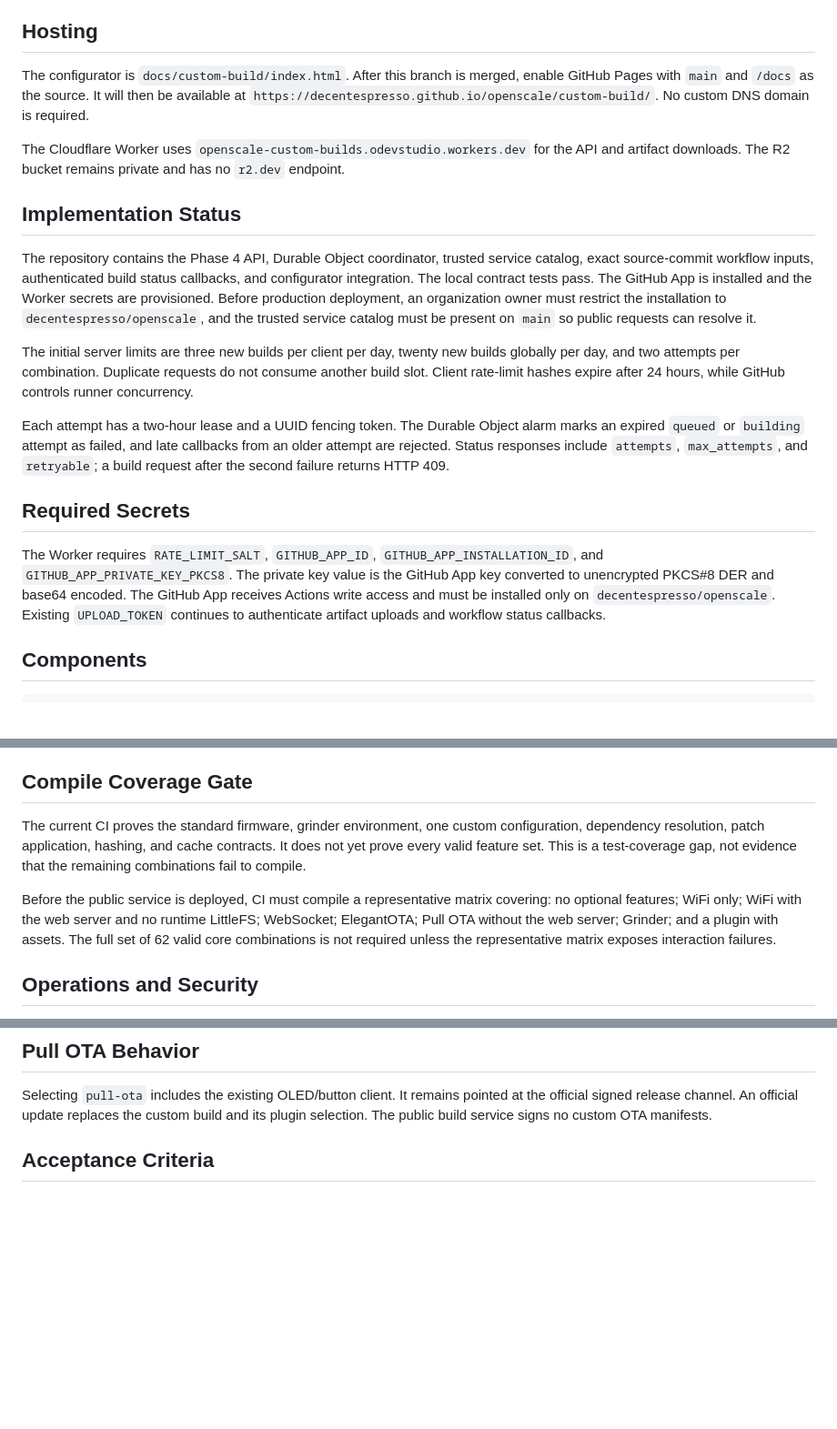
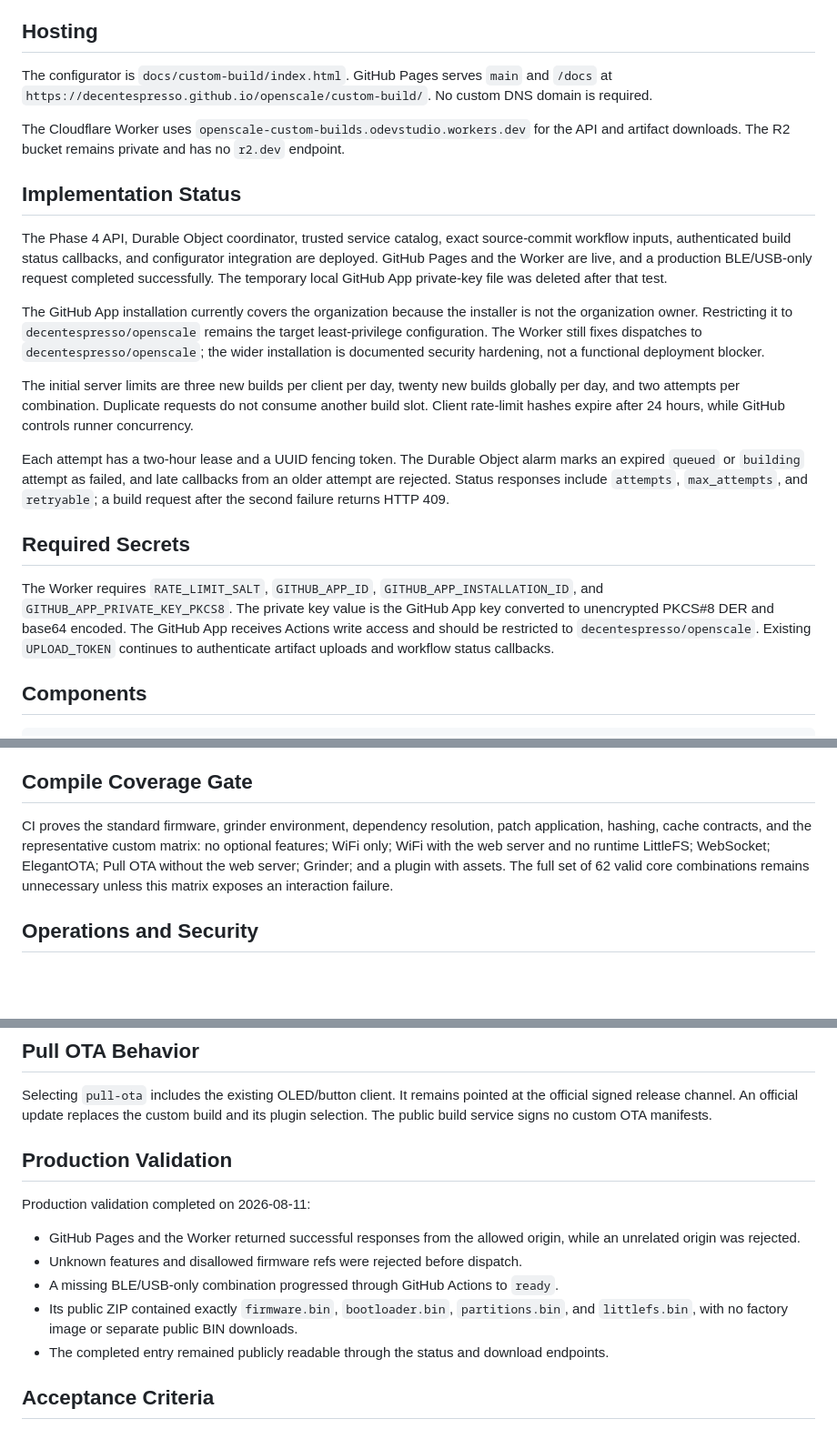
Before and after one commit to decentespresso/openscale, a Markdown page: docs/custom-build/plan_4_phase.md, 3 parts joined by grey strips. Shown at 91% size. Rendered like a GitHub page; blank space fills up the shorter version.

Commit message:
docs(custom-build): record production completion

```diff
--- a/docs/custom-build/plan_4_phase.md
+++ b/docs/custom-build/plan_4_phase.md
@@ -10,13 +10,15 @@ The Cloudflare Workers Free plan currently includes 100,000 requests per day wit
 
 ## Hosting
 
-The configurator is `docs/custom-build/index.html`. After this branch is merged, enable GitHub Pages with `main` and `/docs` as the source. It will then be available at `https://decentespresso.github.io/openscale/custom-build/`. No custom DNS domain is required.
+The configurator is `docs/custom-build/index.html`. GitHub Pages serves `main` and `/docs` at `https://decentespresso.github.io/openscale/custom-build/`. No custom DNS domain is required.
 
 The Cloudflare Worker uses `openscale-custom-builds.odevstudio.workers.dev` for the API and artifact downloads. The R2 bucket remains private and has no `r2.dev` endpoint.
 
 ## Implementation Status
 
-The repository contains the Phase 4 API, Durable Object coordinator, trusted service catalog, exact source-commit workflow inputs, authenticated build status callbacks, and configurator integration. The local contract tests pass. The GitHub App is installed and the Worker secrets are provisioned. Before production deployment, an organization owner must restrict the installation to `decentespresso/openscale`, and the trusted service catalog must be present on `main` so public requests can resolve it.
+The Phase 4 API, Durable Object coordinator, trusted service catalog, exact source-commit workflow inputs, authenticated build status callbacks, and configurator integration are deployed. GitHub Pages and the Worker are live, and a production BLE/USB-only request completed successfully. The temporary local GitHub App private-key file was deleted after that test.
+
+The GitHub App installation currently covers the organization because the installer is not the organization owner. Restricting it to `decentespresso/openscale` remains the target least-privilege configuration. The Worker still fixes dispatches to `decentespresso/openscale`; the wider installation is documented security hardening, not a functional deployment blocker.
 
 The initial server limits are three new builds per client per day, twenty new builds globally per day, and two attempts per combination. Duplicate requests do not consume another build slot. Client rate-limit hashes expire after 24 hours, while GitHub controls runner concurrency.
 
@@ -24,7 +26,7 @@ Each attempt has a two-hour lease and a UUID fencing token. The Durable Object a
 
 ## Required Secrets
 
-The Worker requires `RATE_LIMIT_SALT`, `GITHUB_APP_ID`, `GITHUB_APP_INSTALLATION_ID`, and `GITHUB_APP_PRIVATE_KEY_PKCS8`. The private key value is the GitHub App key converted to unencrypted PKCS#8 DER and base64 encoded. The GitHub App receives Actions write access and must be installed only on `decentespresso/openscale`. Existing `UPLOAD_TOKEN` continues to authenticate artifact uploads and workflow status callbacks.
+The Worker requires `RATE_LIMIT_SALT`, `GITHUB_APP_ID`, `GITHUB_APP_INSTALLATION_ID`, and `GITHUB_APP_PRIVATE_KEY_PKCS8`. The private key value is the GitHub App key converted to unencrypted PKCS#8 DER and base64 encoded. The GitHub App receives Actions write access and should be restricted to `decentespresso/openscale`. Existing `UPLOAD_TOKEN` continues to authenticate artifact uploads and workflow status callbacks.
 
 ## Components
 
@@ -66,9 +68,7 @@ Cloudflare Worker
 
 ## Compile Coverage Gate
 
-The current CI proves the standard firmware, grinder environment, one custom configuration, dependency resolution, patch application, hashing, and cache contracts. It does not yet prove every valid feature set. This is a test-coverage gap, not evidence that the remaining combinations fail to compile.
-
-Before the public service is deployed, CI must compile a representative matrix covering: no optional features; WiFi only; WiFi with the web server and no runtime LittleFS; WebSocket; ElegantOTA; Pull OTA without the web server; Grinder; and a plugin with assets. The full set of 62 valid core combinations is not required unless the representative matrix exposes interaction failures.
+CI proves the standard firmware, grinder environment, dependency resolution, patch application, hashing, cache contracts, and the representative custom matrix: no optional features; WiFi only; WiFi with the web server and no runtime LittleFS; WebSocket; ElegantOTA; Pull OTA without the web server; Grinder; and a plugin with assets. The full set of 62 valid core combinations remains unnecessary unless this matrix exposes an interaction failure.
 
 ## Operations and Security
 
@@ -82,6 +82,16 @@ Before the public service is deployed, CI must compile a representative matrix c
 ## Pull OTA Behavior
 
 Selecting `pull-ota` includes the existing OLED/button client. It remains pointed at the official signed release channel. An official update replaces the custom build and its plugin selection. The public build service signs no custom OTA manifests.
+
+## Production Validation
+
+Production validation completed on 2026-08-11:
+
+- GitHub Pages and the Worker returned successful responses from the allowed origin, while an unrelated origin was rejected.
+- Unknown features and disallowed firmware refs were rejected before dispatch.
+- A missing BLE/USB-only combination progressed through GitHub Actions to `ready`.
+- Its public ZIP contained exactly `firmware.bin`, `bootloader.bin`, `partitions.bin`, and `littlefs.bin`, with no factory image or separate public BIN downloads.
+- The completed entry remained publicly readable through the status and download endpoints.
 
 ## Acceptance Criteria
 
```
Also changed, not shown: docs/custom-build/base_plan.md (+7 -2 lines), docs/custom-build/plan_3_phase.md (+6 -6 lines).
